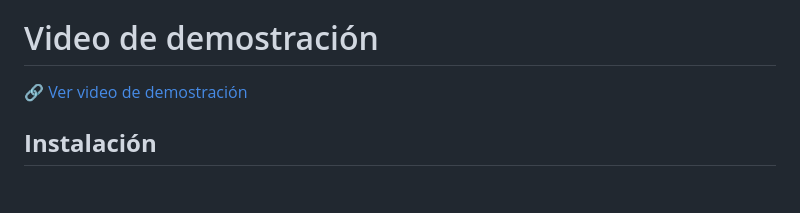
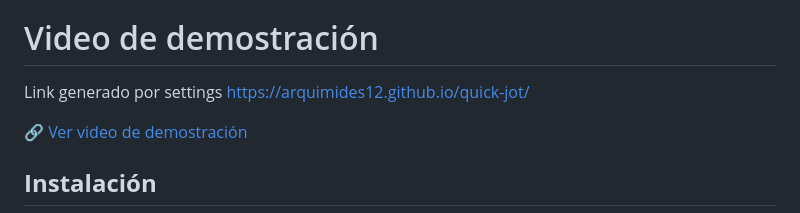
Before and after one commit to arquimides12/quick-jot, a Markdown page: readme.md, the part around the change. GitHub-like rendering; blank space fills up the shorter version.

Commit message:
Update readme.md
link settings

```diff
--- a/readme.md
+++ b/readme.md
@@ -19,6 +19,7 @@
 -  Código modular y fácilmente integrable
 
 # Video de demostración
+Link generado por settings https://arquimides12.github.io/quick-jot/
 
 [🔗 Ver video de demostración](https://uespe-my.sharepoint.com/:f:/g/personal/aacampos1_espe_edu_ec/EmbY57H0HzFJuCib9yTHMNABfyARoA_VNyTuae6NhRMAig?e=MSpLT2)
 
```
